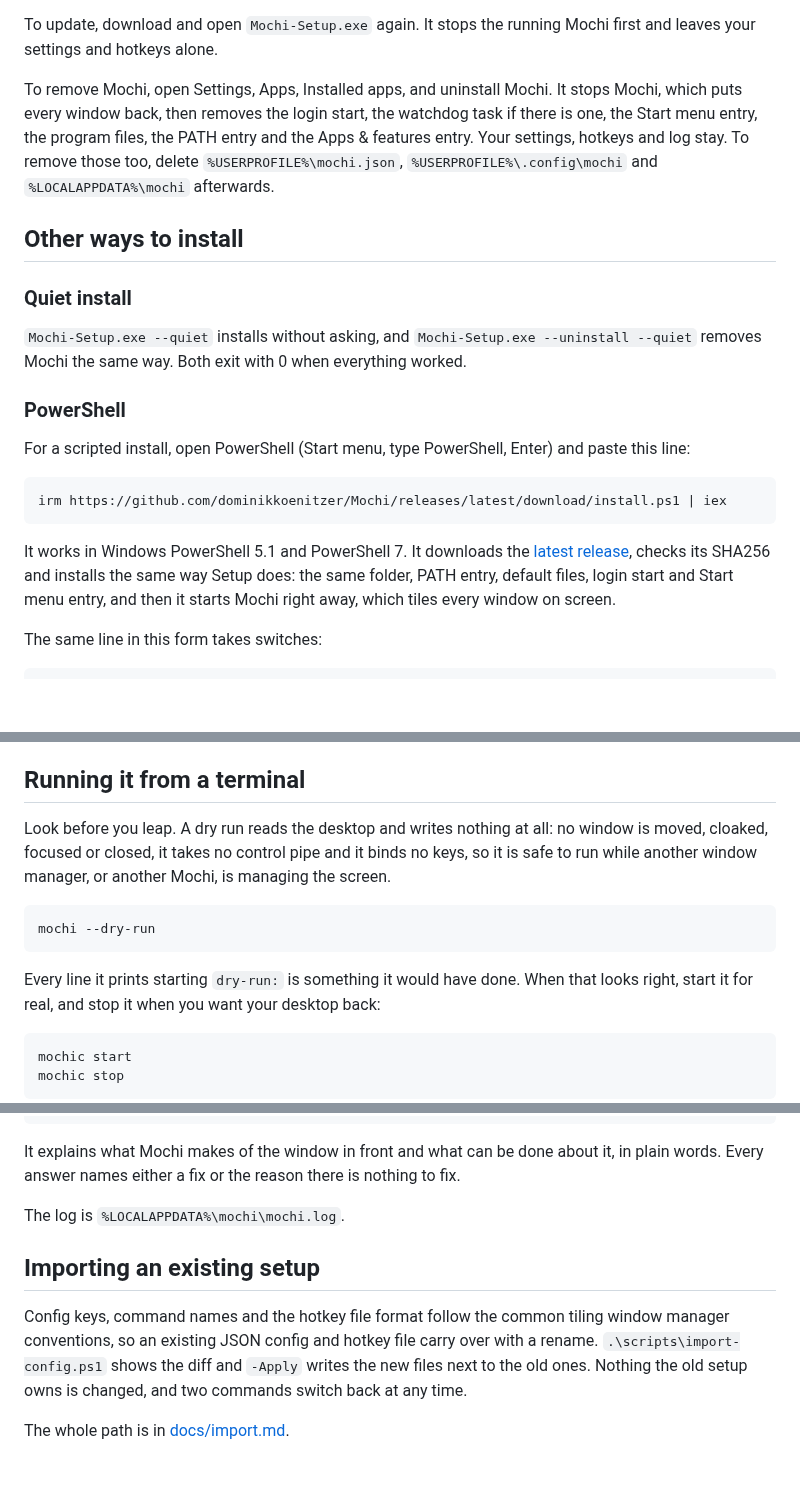
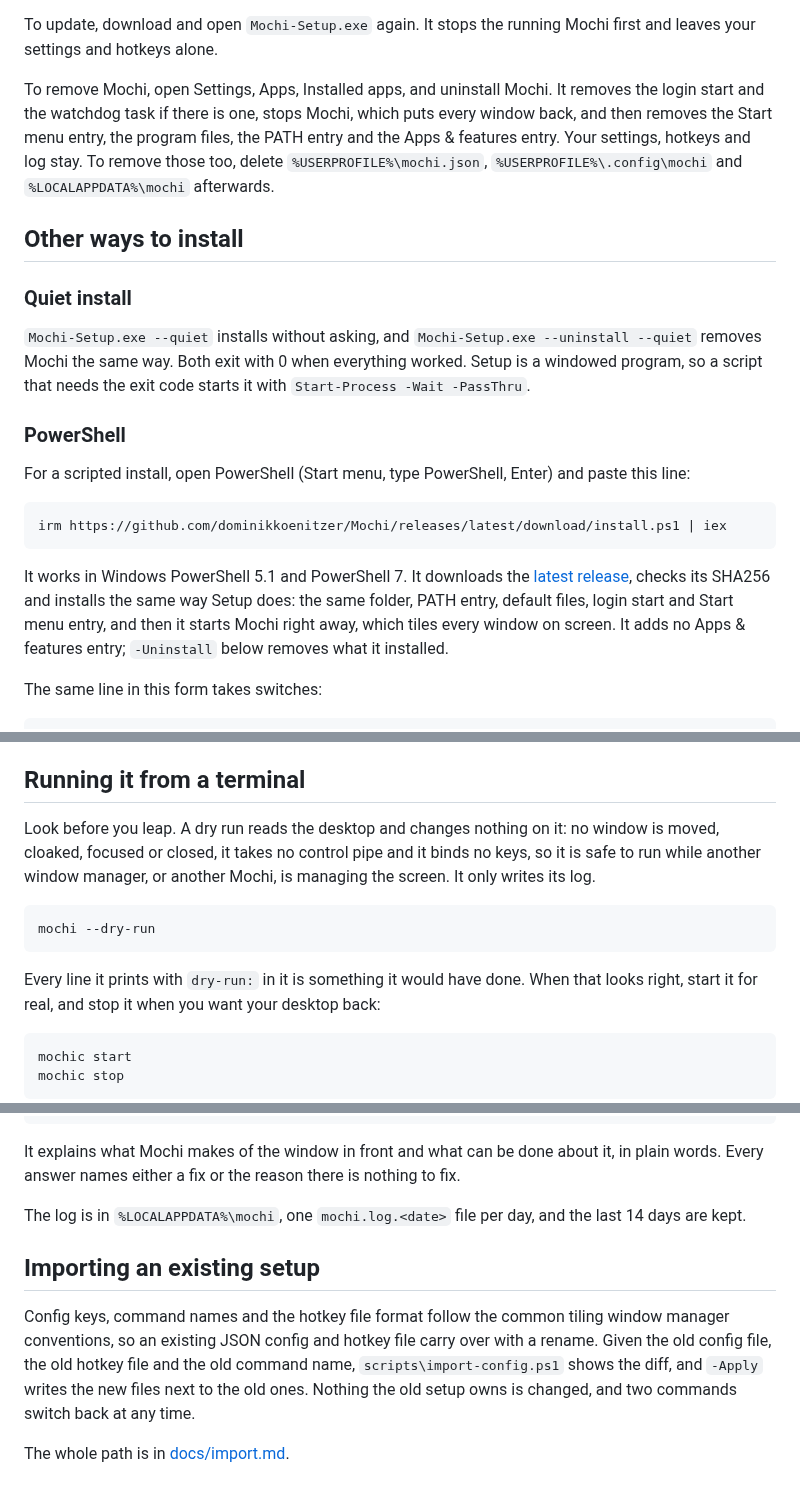
Before and after one commit to dominikkoenitzer/Mochi, a Markdown page: README.md, 3 parts joined by grey strips. Drawn GitHub-style; blank space fills up the shorter version.

Commit message:
Correct the README on logs, uninstall order and dry runs

````diff
--- a/README.md
+++ b/README.md
@@ -114,9 +114,9 @@ To update, download and open `Mochi-Setup.exe` again. It stops the running
 Mochi first and leaves your settings and hotkeys alone.
 
 To remove Mochi, open Settings, Apps, Installed apps, and uninstall Mochi. It
-stops Mochi, which puts every window back, then removes the login start, the
-watchdog task if there is one, the Start menu entry, the program files, the
-PATH entry and the Apps & features entry. Your settings, hotkeys and log stay.
+removes the login start and the watchdog task if there is one, stops Mochi,
+which puts every window back, and then removes the Start menu entry, the
+program files, the PATH entry and the Apps & features entry. Your settings, hotkeys and log stay.
 To remove those too, delete `%USERPROFILE%\mochi.json`,
 `%USERPROFILE%\.config\mochi` and `%LOCALAPPDATA%\mochi` afterwards.
 
@@ -126,7 +126,8 @@ To remove those too, delete `%USERPROFILE%\mochi.json`,
 
 `Mochi-Setup.exe --quiet` installs without asking, and
 `Mochi-Setup.exe --uninstall --quiet` removes Mochi the same way. Both exit with
-0 when everything worked.
+0 when everything worked. Setup is a windowed program, so a script that needs
+the exit code starts it with `Start-Process -Wait -PassThru`.
 
 ### PowerShell
 
@@ -141,7 +142,8 @@ It works in Windows PowerShell 5.1 and PowerShell 7. It downloads the
 [latest release](https://github.com/dominikkoenitzer/Mochi/releases/latest),
 checks its SHA256 and installs the same way Setup does: the same folder, PATH
 entry, default files, login start and Start menu entry, and then it starts
-Mochi right away, which tiles every window on screen.
+Mochi right away, which tiles every window on screen. It adds no Apps & features
+entry; `-Uninstall` below removes what it installed.
 
 The same line in this form takes switches:
 
@@ -226,16 +228,16 @@ The full reference is [docs/hotkeys.md](docs/hotkeys.md).
 
 ## Running it from a terminal
 
-Look before you leap. A dry run reads the desktop and writes nothing at all: no
+Look before you leap. A dry run reads the desktop and changes nothing on it: no
 window is moved, cloaked, focused or closed, it takes no control pipe and it
 binds no keys, so it is safe to run while another window manager, or another
-Mochi, is managing the screen.
+Mochi, is managing the screen. It only writes its log.
 
 ```
 mochi --dry-run
 ```
 
-Every line it prints starting `dry-run:` is something it would have done. When
+Every line it prints with `dry-run:` in it is something it would have done. When
 that looks right, start it for real, and stop it when you want your desktop
 back:
 
@@ -266,13 +268,15 @@ It explains what Mochi makes of the window in front and what can be done about
 it, in plain words. Every answer names either a fix or the reason there is
 nothing to fix.
 
-The log is `%LOCALAPPDATA%\mochi\mochi.log`.
+The log is in `%LOCALAPPDATA%\mochi`, one `mochi.log.<date>` file per day, and
+the last 14 days are kept.
 
 ## Importing an existing setup
 
 Config keys, command names and the hotkey file format follow the common tiling
 window manager conventions, so an existing JSON config and hotkey file carry over
-with a rename. `.\scripts\import-config.ps1` shows the diff and `-Apply` writes
+with a rename. Given the old config file, the old hotkey file and the old
+command name, `scripts\import-config.ps1` shows the diff, and `-Apply` writes
 the new files next to the old ones. Nothing the old setup owns is changed, and
 two commands switch back at any time.
 
````
Also changed, not shown: other parts of README.md (+3 -3 lines).
